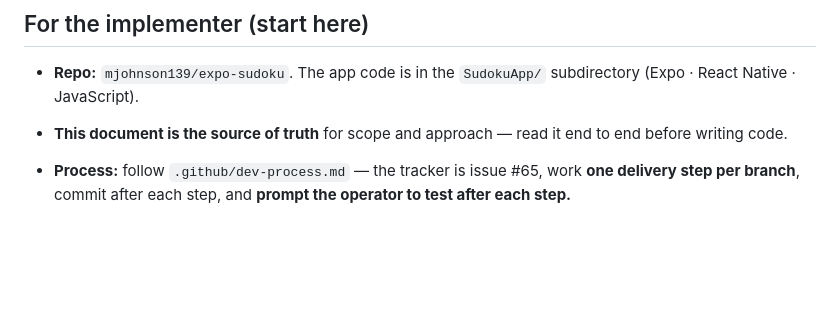
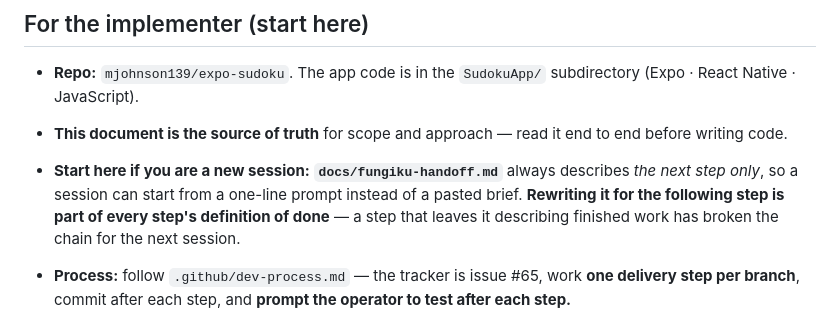
Before and after one commit to mjohnson139/expo-sudoku, a Markdown page: docs/fungiku-plan.md, the part around the change. Drawn GitHub-style; blank space fills up the shorter version.

```diff
--- a/docs/fungiku-plan.md
+++ b/docs/fungiku-plan.md
@@ -26,6 +26,11 @@ the board: *1 Cat per column & row · 1 Cat per color · Cats cannot touch*.
   subdirectory (Expo · React Native · JavaScript).
 - **This document is the source of truth** for scope and approach — read it end
   to end before writing code.
+- **Start here if you are a new session:** **`docs/fungiku-handoff.md`** always
+  describes *the next step only*, so a session can start from a one-line prompt
+  instead of a pasted brief. **Rewriting it for the following step is part of
+  every step's definition of done** — a step that leaves it describing finished
+  work has broken the chain for the next session.
 - **Process:** follow `.github/dev-process.md` — the tracker is issue #65, work
   **one delivery step per branch**, commit after each step, and **prompt the
   operator to test after each step.**
```
Also changed, not shown: docs/fungiku-handoff.md (added, +193 -0 lines).
